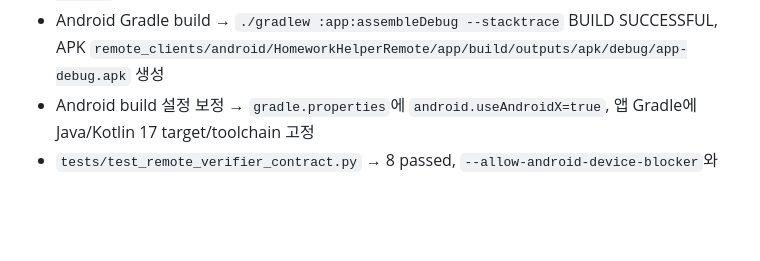
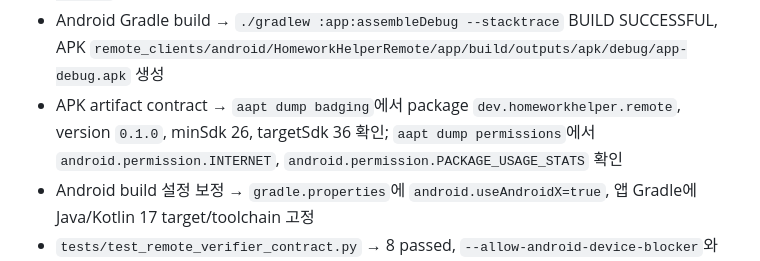
Before and after one commit to lsh930309/HomeworkHelperServer, a Markdown page: remote-controller-completion-audit.md, the part around the change. Drawn GitHub-style; blank space fills up the shorter version.

```diff
--- a/remote-controller-completion-audit.md
+++ b/remote-controller-completion-audit.md
@@ -69,6 +69,7 @@ cd remote_clients/android/HomeworkHelperRemote && JAVA_HOME=/opt/homebrew/opt/op
 - branch/hash 확인 → 현재 브랜치 `dev-remote`, `main`/`origin/main` `4052da3`, branch discipline gate passed
 - Android SDK readiness → `sdkmanager` present, `adb` present, `platform-tools`, `platforms;android-36`, `build-tools;35.0.0`, `android-sdk-license`, `android-sdk-preview-license` present, readiness passed
 - Android Gradle build → `./gradlew :app:assembleDebug --stacktrace` BUILD SUCCESSFUL, APK `remote_clients/android/HomeworkHelperRemote/app/build/outputs/apk/debug/app-debug.apk` 생성
+- APK artifact contract → `aapt dump badging`에서 package `dev.homeworkhelper.remote`, version `0.1.0`, minSdk 26, targetSdk 36 확인; `aapt dump permissions`에서 `android.permission.INTERNET`, `android.permission.PACKAGE_USAGE_STATS` 확인
 - Android build 설정 보정 → `gradle.properties`에 `android.useAndroidX=true`, 앱 Gradle에 Java/Kotlin 17 target/toolchain 고정
 - `tests/test_remote_verifier_contract.py` → 8 passed, `--allow-android-device-blocker`와 `blocked: android-device` 계약 포함
 - `tests/test_remote_routes.py` → 20 passed, 6 warnings
```
Also changed, not shown: remote-controller-work-report.md (+2 -0 lines).
